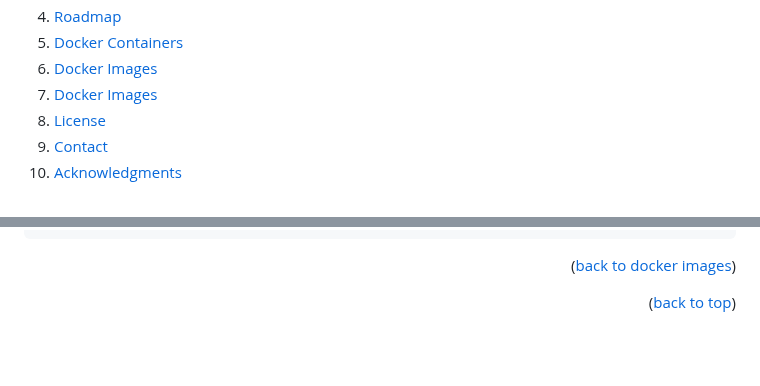
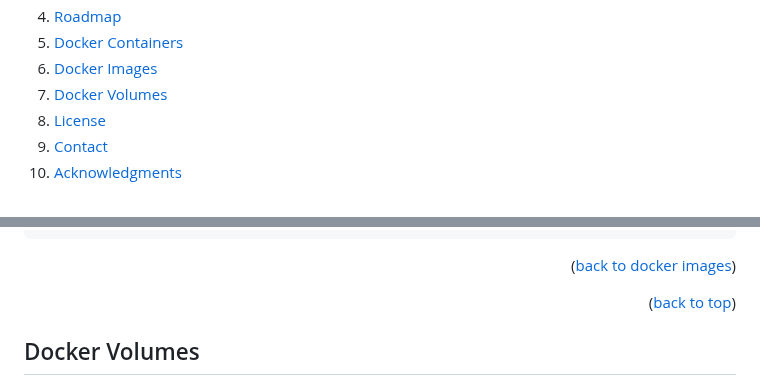
Before and after one commit to marcossilvestrini/learning-docker, a Markdown page: README.md, 2 parts joined by grey strips. GitHub-like rendering; folded sections open; blank space fills up the shorter version.

```diff
--- a/README.md
+++ b/README.md
@@ -45,7 +45,7 @@
     <li><a href="#roadmap">Roadmap</a></li>
     <li><a href="#docker-containers">Docker Containers</a></li>
     <li><a href="#docker-images">Docker Images</a></li>
-    <li><a href="#docker-volumes">Docker Images</a></li>
+    <li><a href="#docker-volumes">Docker Volumes</a></li>
     <li><a href="#license">License</a></li>
     <li><a href="#contact">Contact</a></li>
     <li><a href="#acknowledgments">Acknowledgments</a></li>
@@ -213,4 +213,5 @@ docker run -d -v <volume_name>:/app <image_name_or_id>
 <p align="right">(<a href="#docker-images">back to docker images</a>)</p>
 <p align="right">(<a href="#readme-top">back to top</a>)</p>
 
+## Docker Volumes
 
```
Also changed, not shown: other parts of README.md (+1 -1 lines).
